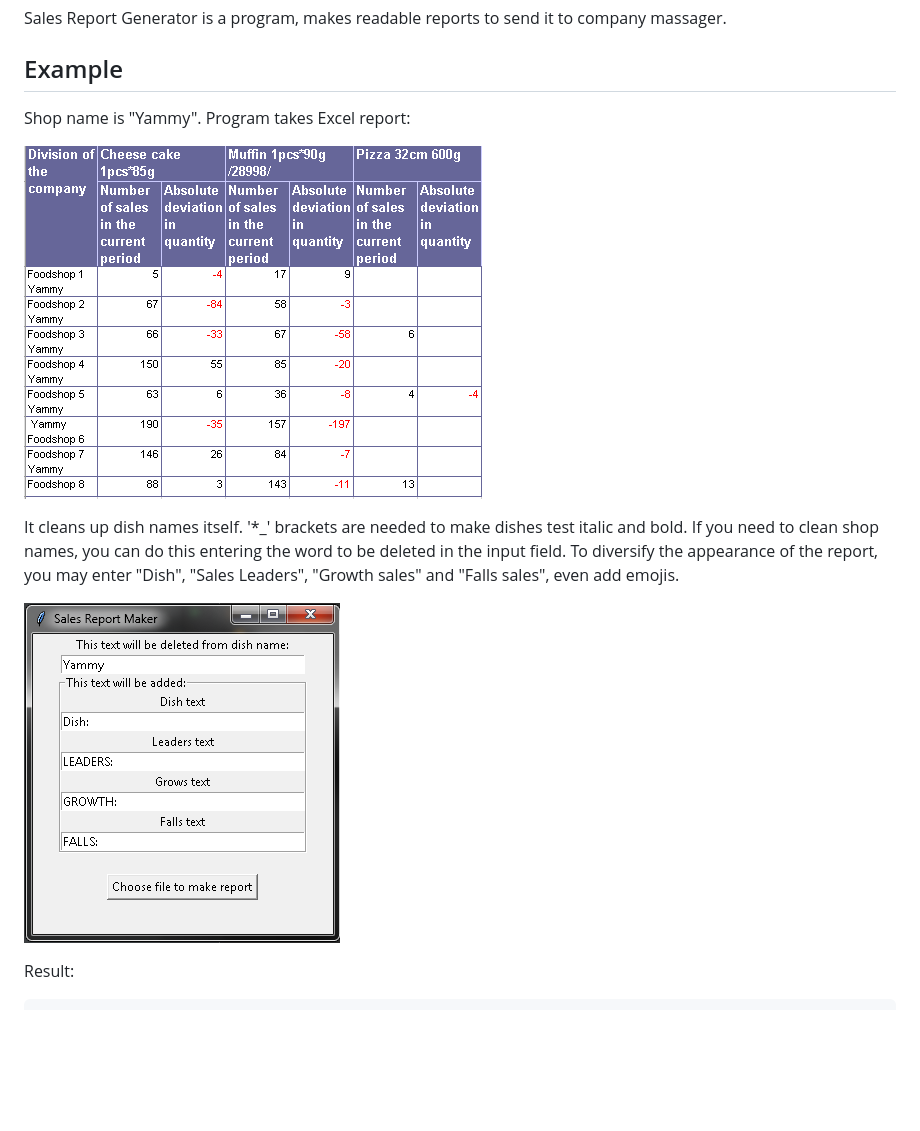
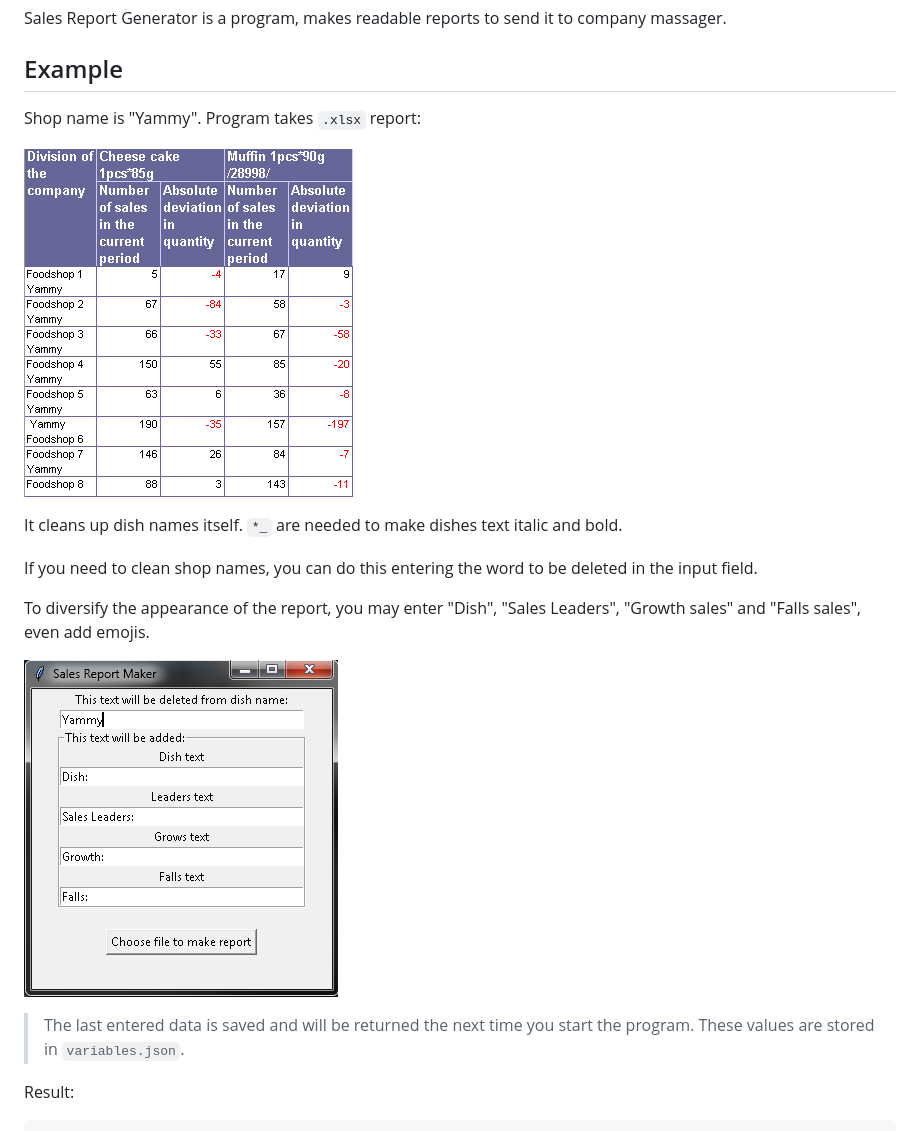
Before and after one commit to a-yanovskiy/Sales_Report_Generator, a Markdown page: README.md, the part around the change. GitHub-like rendering; pictures changed too: images/input_file.png, images/main_window.png; blank space fills up the shorter version.

Commit message:
docs: update readme

````diff
--- a/README.md
+++ b/README.md
@@ -8,15 +8,19 @@ Sales Report Generator is a program, makes readable reports to send it to compan
 
 ## Example
 Shop name is "Yammy".
-Program takes Excel report:
+Program takes `.xlsx` report:
 
 ![](images/input_file.png)
 
-It cleans up dish names itself. '*_' brackets are needed to make dishes test italic and bold.
+It cleans up dish names itself. `*_` are needed to make dishes text italic and bold.
+
 If you need to clean shop names, you can do this entering the word to be deleted in the input field.
+
 To diversify the appearance of the report, you may enter "Dish", "Sales Leaders", "Growth sales" and "Falls sales", even add emojis.
 
 ![](images/main_window.png)
+
+> The last entered data is saved and will be returned the next time you start the program. These values are stored in `variables.json`.
 
 Result:
 ```
````
